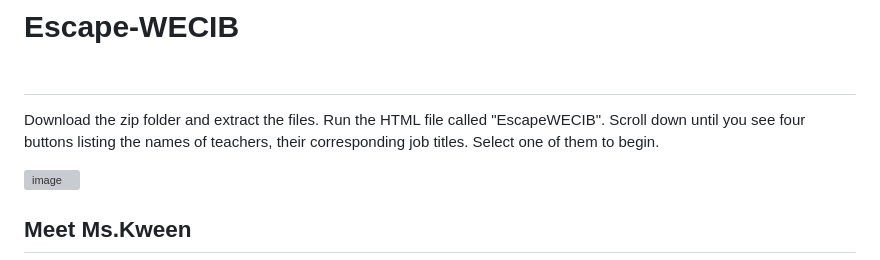
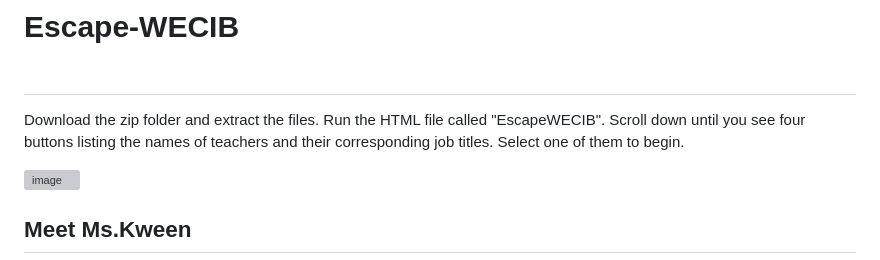
Before and after one commit to JanayLS/Escape-WECIB, a Markdown page: README.md, the part around the change. GitHub-like rendering; grey boxes are pictures that could not be loaded.

```diff
--- a/README.md
+++ b/README.md
@@ -1,6 +1,6 @@
 # Escape-WECIB<br><br>
 
-Download the zip folder and extract the files. Run the HTML file called "EscapeWECIB". Scroll down until you see four buttons listing the names of teachers, their corresponding job titles. Select one of them to begin.
+Download the zip folder and extract the files. Run the HTML file called "EscapeWECIB". Scroll down until you see four buttons listing the names of teachers and their corresponding job titles. Select one of them to begin.
 
 ![image](https://github.com/user-attachments/assets/79410d63-6c8e-4432-9686-6a42f3d19fea)
 
```
